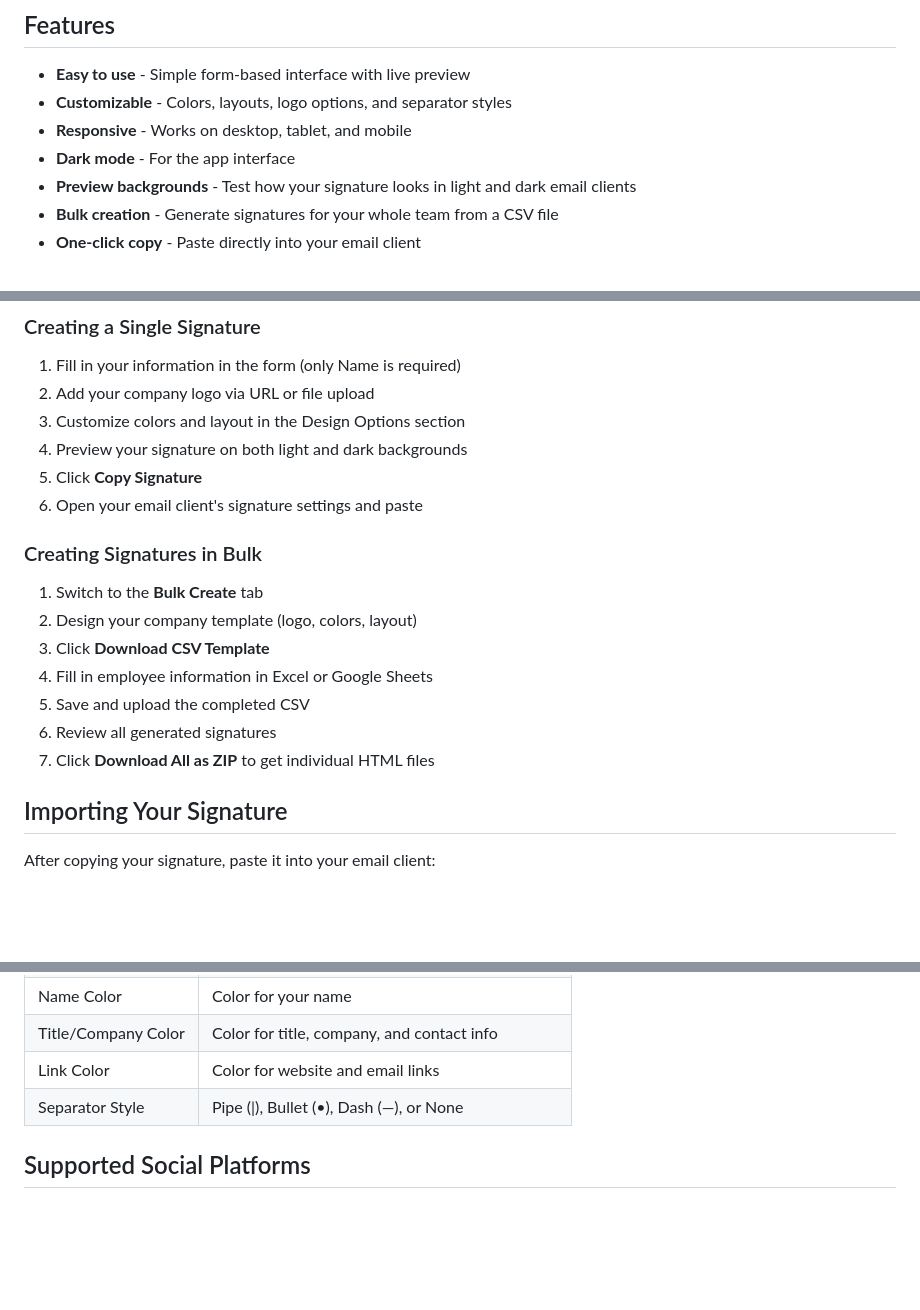
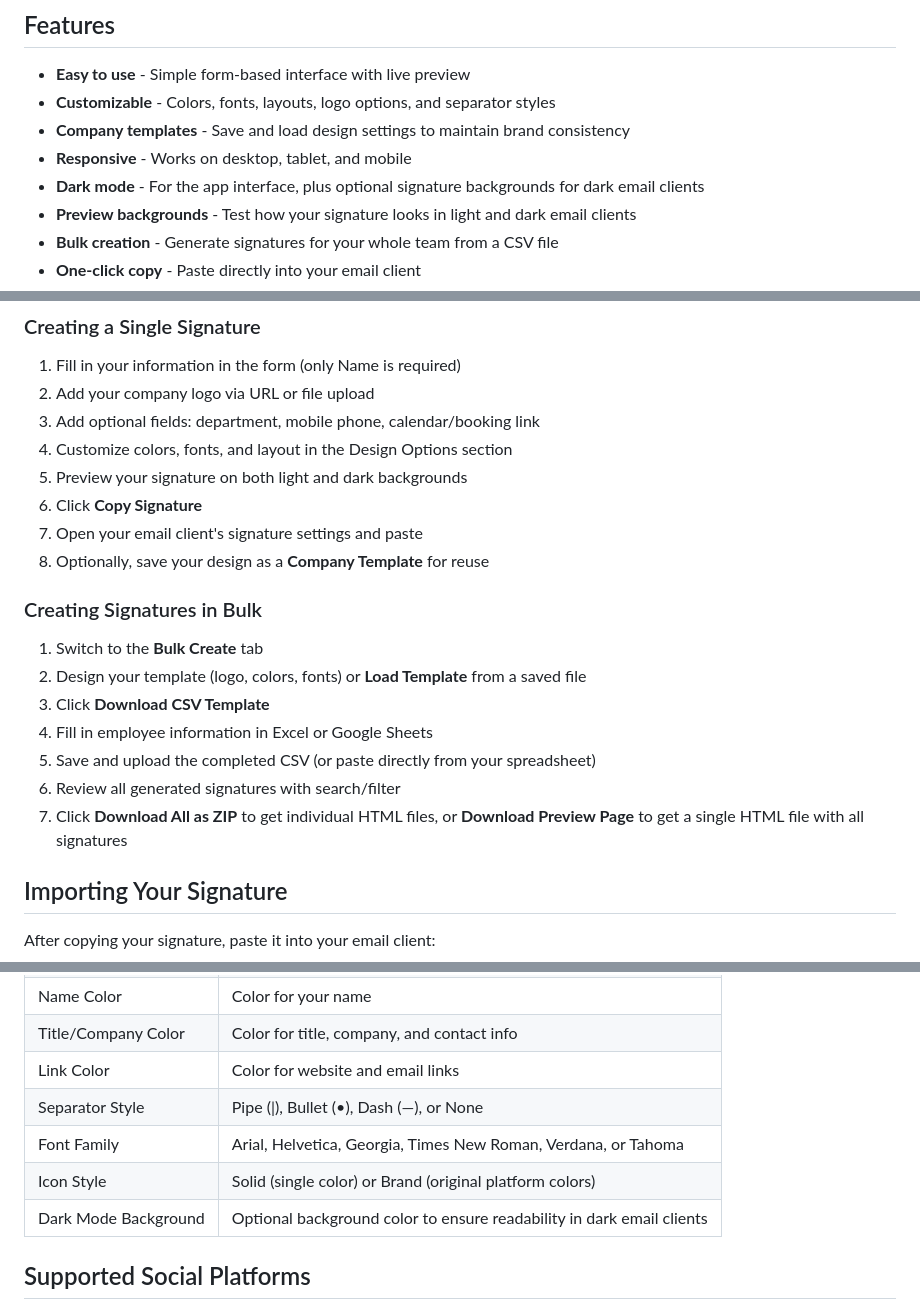
Before and after one commit to JoeHarrenstein/email-signature-express, a Markdown page: README.md, 3 parts joined by grey strips. Drawn GitHub-style; blank space fills up the shorter version.

Commit message:
Update README for v1.1.0 features
Document new features including company templates, icon styles,
font selection, dark mode backgrounds, and additional form fields.

Co-Authored-By: Claude Opus 4.5 <noreply@anthropic.com>

```diff
--- a/README.md
+++ b/README.md
@@ -7,9 +7,10 @@ A free, open-source tool for creating professional email signatures. Works entir
 ## Features
 
 - **Easy to use** - Simple form-based interface with live preview
-- **Customizable** - Colors, layouts, logo options, and separator styles
+- **Customizable** - Colors, fonts, layouts, logo options, and separator styles
+- **Company templates** - Save and load design settings to maintain brand consistency
 - **Responsive** - Works on desktop, tablet, and mobile
-- **Dark mode** - For the app interface
+- **Dark mode** - For the app interface, plus optional signature backgrounds for dark email clients
 - **Preview backgrounds** - Test how your signature looks in light and dark email clients
 - **Bulk creation** - Generate signatures for your whole team from a CSV file
 - **One-click copy** - Paste directly into your email client
@@ -43,20 +44,22 @@ cd email-signature-express
 
 1. Fill in your information in the form (only Name is required)
 2. Add your company logo via URL or file upload
-3. Customize colors and layout in the Design Options section
-4. Preview your signature on both light and dark backgrounds
-5. Click **Copy Signature**
-6. Open your email client's signature settings and paste
+3. Add optional fields: department, mobile phone, calendar/booking link
+4. Customize colors, fonts, and layout in the Design Options section
+5. Preview your signature on both light and dark backgrounds
+6. Click **Copy Signature**
+7. Open your email client's signature settings and paste
+8. Optionally, save your design as a **Company Template** for reuse
 
 ### Creating Signatures in Bulk
 
 1. Switch to the **Bulk Create** tab
-2. Design your company template (logo, colors, layout)
+2. Design your template (logo, colors, fonts) or **Load Template** from a saved file
 3. Click **Download CSV Template**
 4. Fill in employee information in Excel or Google Sheets
-5. Save and upload the completed CSV
-6. Review all generated signatures
-7. Click **Download All as ZIP** to get individual HTML files
+5. Save and upload the completed CSV (or paste directly from your spreadsheet)
+6. Review all generated signatures with search/filter
+7. Click **Download All as ZIP** to get individual HTML files, or **Download Preview Page** to get a single HTML file with all signatures
 
 ## Importing Your Signature
 
@@ -95,6 +98,9 @@ After copying your signature, paste it into your email client:
 | Title/Company Color | Color for title, company, and contact info |
 | Link Color | Color for website and email links |
 | Separator Style | Pipe (\|), Bullet (•), Dash (—), or None |
+| Font Family | Arial, Helvetica, Georgia, Times New Roman, Verdana, or Tahoma |
+| Icon Style | Solid (single color) or Brand (original platform colors) |
+| Dark Mode Background | Optional background color to ensure readability in dark email clients |
 
 ## Supported Social Platforms
 
```
Also changed, not shown: other parts of README.md (+2 -1 lines).
